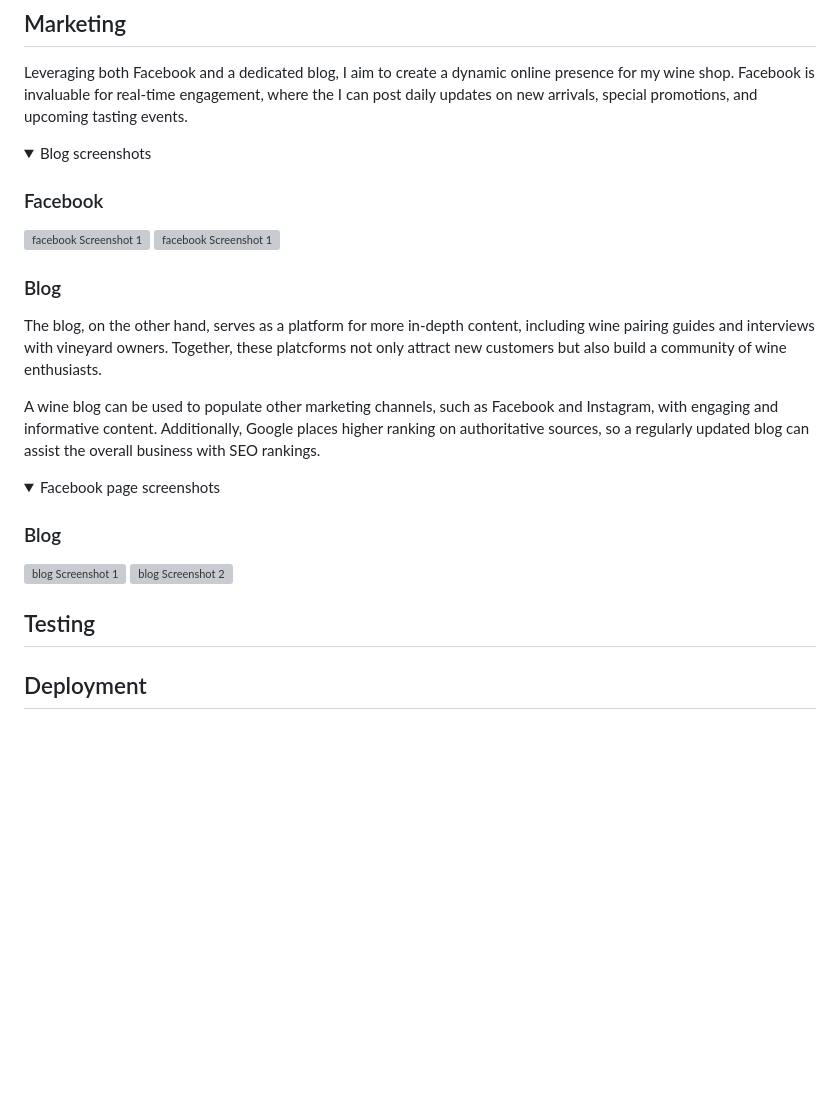
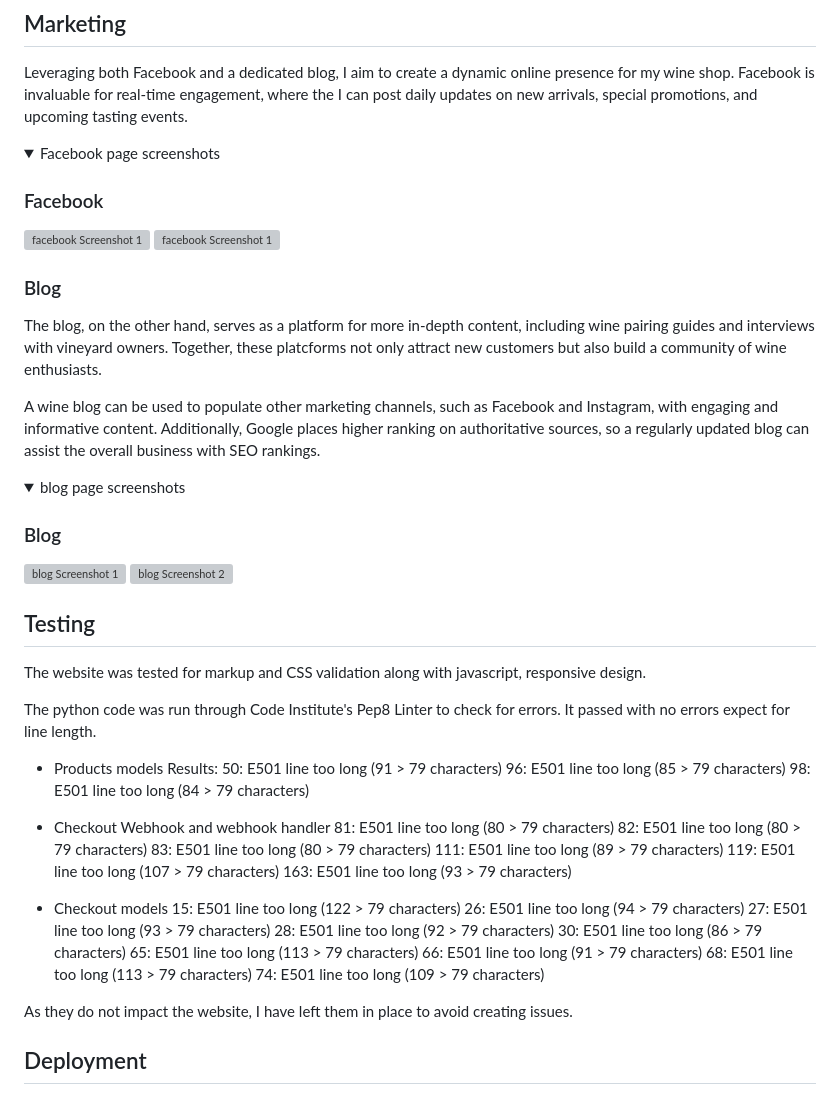
Before and after one commit to Code-Institute-Submissions/ecommerce-pp5-2, a Markdown page: README.md, the part around the change printed below. GitHub-like rendering; folded sections open; blank space fills up the shorter version; grey boxes are pictures that could not be loaded.

```diff
--- a/README.md
+++ b/README.md
@@ -123,7 +137,7 @@ As the user scrolls down, they will see bold images with links to different sect
 ## Marketing
 Leveraging both Facebook and a dedicated blog, I aim to create a dynamic online presence for my wine shop. Facebook is invaluable for real-time engagement, where the I can post daily updates on new arrivals, special promotions, and upcoming tasting events.
 <details>
-  <summary>Blog screenshots</summary>
+  <summary>Facebook page screenshots</summary>
 
   ### Facebook
 
@@ -138,7 +152,7 @@ The blog, on the other hand, serves as a platform for more in-depth content, inc
 A wine blog can be used to populate other marketing channels, such as Facebook and Instagram, with engaging and informative content. Additionally, Google places higher ranking on authoritative sources, so a regularly updated blog can assist the overall business with SEO rankings.
 
 <details>
-  <summary>Facebook page screenshots</summary>
+  <summary>blog page screenshots</summary>
 
 ### Blog
 
@@ -149,6 +163,36 @@ A wine blog can be used to populate other marketing channels, such as Facebook a
 
 ## Testing
 
+The website was tested for markup and CSS validation along with javascript, responsive design.
+
+The python code was run through Code Institute's Pep8 Linter to check for errors. It passed with no errors expect for line length.
+- Products models
+Results:
+50: E501 line too long (91 > 79 characters)
+96: E501 line too long (85 > 79 characters)
+98: E501 line too long (84 > 79 characters)
+
+- Checkout Webhook and webhook handler
+81: E501 line too long (80 > 79 characters)
+82: E501 line too long (80 > 79 characters)
+83: E501 line too long (80 > 79 characters)
+111: E501 line too long (89 > 79 characters)
+119: E501 line too long (107 > 79 characters)
+163: E501 line too long (93 > 79 characters)
+
+- Checkout models
+15: E501 line too long (122 > 79 characters)
+26: E501 line too long (94 > 79 characters)
+27: E501 line too long (93 > 79 characters)
+28: E501 line too long (92 > 79 characters)
+30: E501 line too long (86 > 79 characters)
+65: E501 line too long (113 > 79 characters)
+66: E501 line too long (91 > 79 characters)
+68: E501 line too long (113 > 79 characters)
+74: E501 line too long (109 > 79 characters)
+
+As they do not impact the website, I have left them in place to avoid creating issues.
+
 ## Deployment
 
 ## Bugs
```
Also changed, not shown: other parts of README.md (+29 -15 lines), media/readme_images/checkout_site.png (added), media/readme_images/homepage.png (added), media/readme_images/product_details.png (added), media/readme_images/product_page.png (added), media/readme_images/shopping_bag.png (added), 1 other file.
